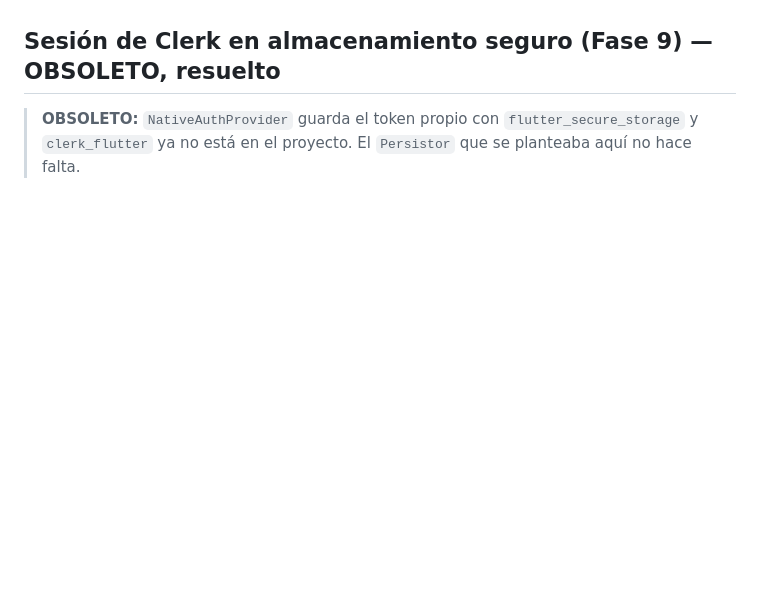
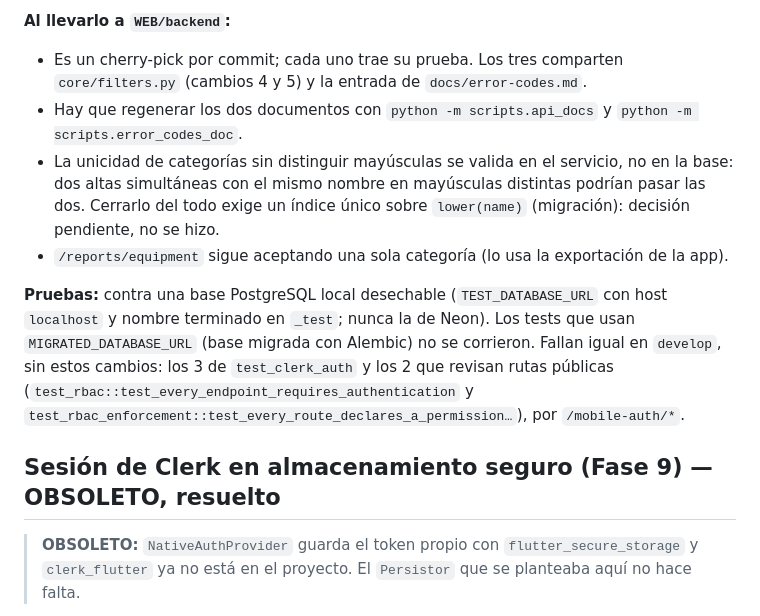
Before and after one commit to suleysuarez/MANTIX, a Markdown page: docs/flutter-plan.md, the part around one of its changes. GitHub-like rendering; blank space fills up the shorter version.

```diff
--- a/docs/flutter-plan.md
+++ b/docs/flutter-plan.md
@@ -308,3 +323,12 @@ Todo en `MOVIL/backend`; `WEB/backend` no se tocó.
+**Al llevarlo a `WEB/backend`:**
+
+- Es un cherry-pick por commit; cada uno trae su prueba. Los tres comparten `core/filters.py` (cambios 4 y 5) y la entrada de `docs/error-codes.md`.
+- Hay que regenerar los dos documentos con `python -m scripts.api_docs` y `python -m scripts.error_codes_doc`.
+- La unicidad de categorías sin distinguir mayúsculas se valida en el servicio, no en la base: dos altas simultáneas con el mismo nombre en mayúsculas distintas podrían pasar las dos. Cerrarlo del todo exige un índice único sobre `lower(name)` (migración): decisión pendiente, no se hizo.
+- `/reports/equipment` sigue aceptando una sola categoría (lo usa la exportación de la app).
+
+**Pruebas:** contra una base PostgreSQL local desechable (`TEST_DATABASE_URL` con host `localhost` y nombre terminado en `_test`; nunca la de Neon). Los tests que usan `MIGRATED_DATABASE_URL` (base migrada con Alembic) no se corrieron. Fallan igual en `develop`, sin estos cambios: los 3 de `test_clerk_auth` y los 2 que revisan rutas públicas (`test_rbac::test_every_endpoint_requires_authentication` y `test_rbac_enforcement::test_every_route_declares_a_permission…`), por `/mobile-auth/*`.
+
 ## Sesión de Clerk en almacenamiento seguro (Fase 9) — OBSOLETO, resuelto
 
 > **OBSOLETO:** `NativeAuthProvider` guarda el token propio con `flutter_secure_storage` y `clerk_flutter` ya no está en el proyecto. El `Persistor` que se planteaba aquí no hace falta.
```
Also changed, not shown: other parts of docs/flutter-plan.md (+15 -0 lines).
